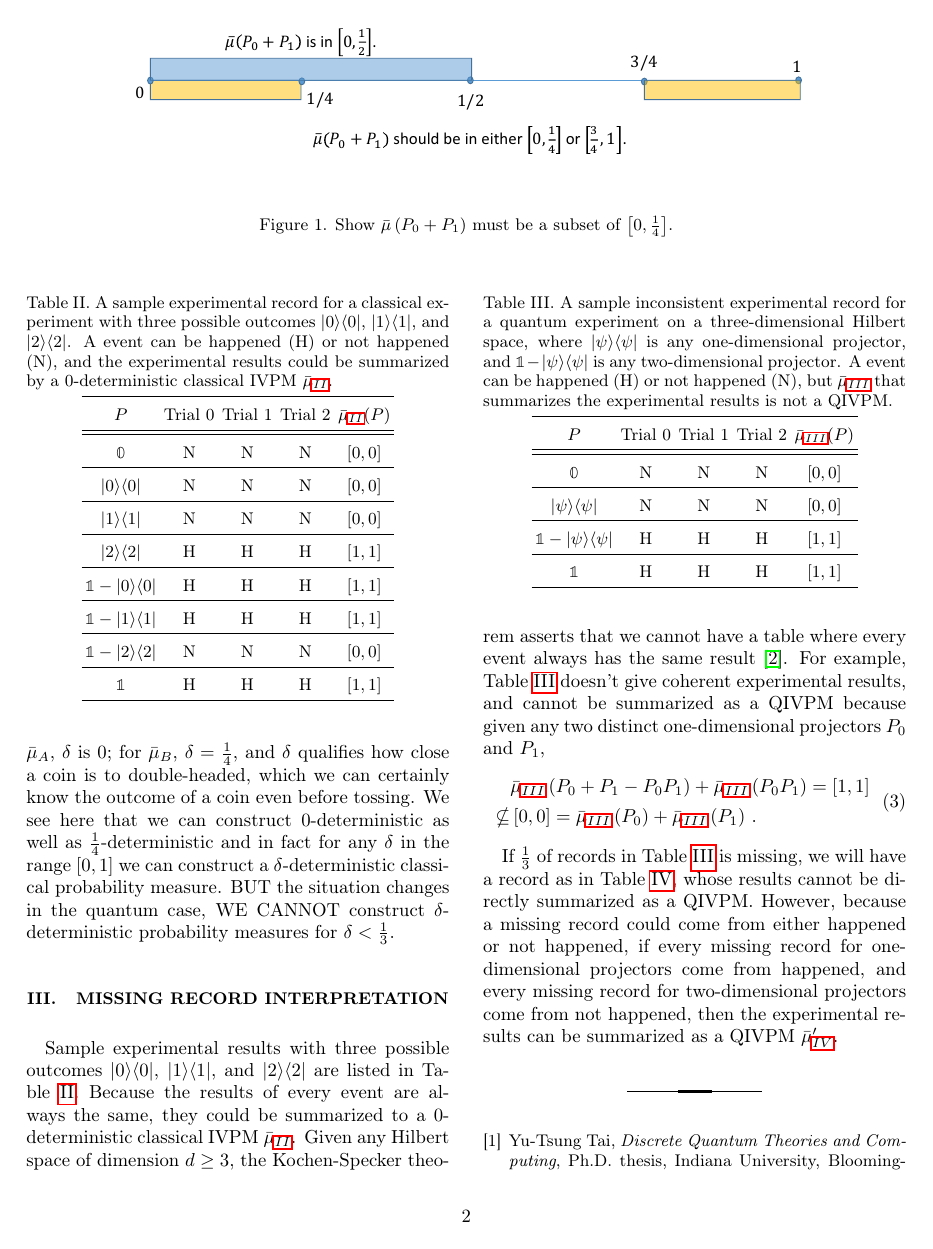
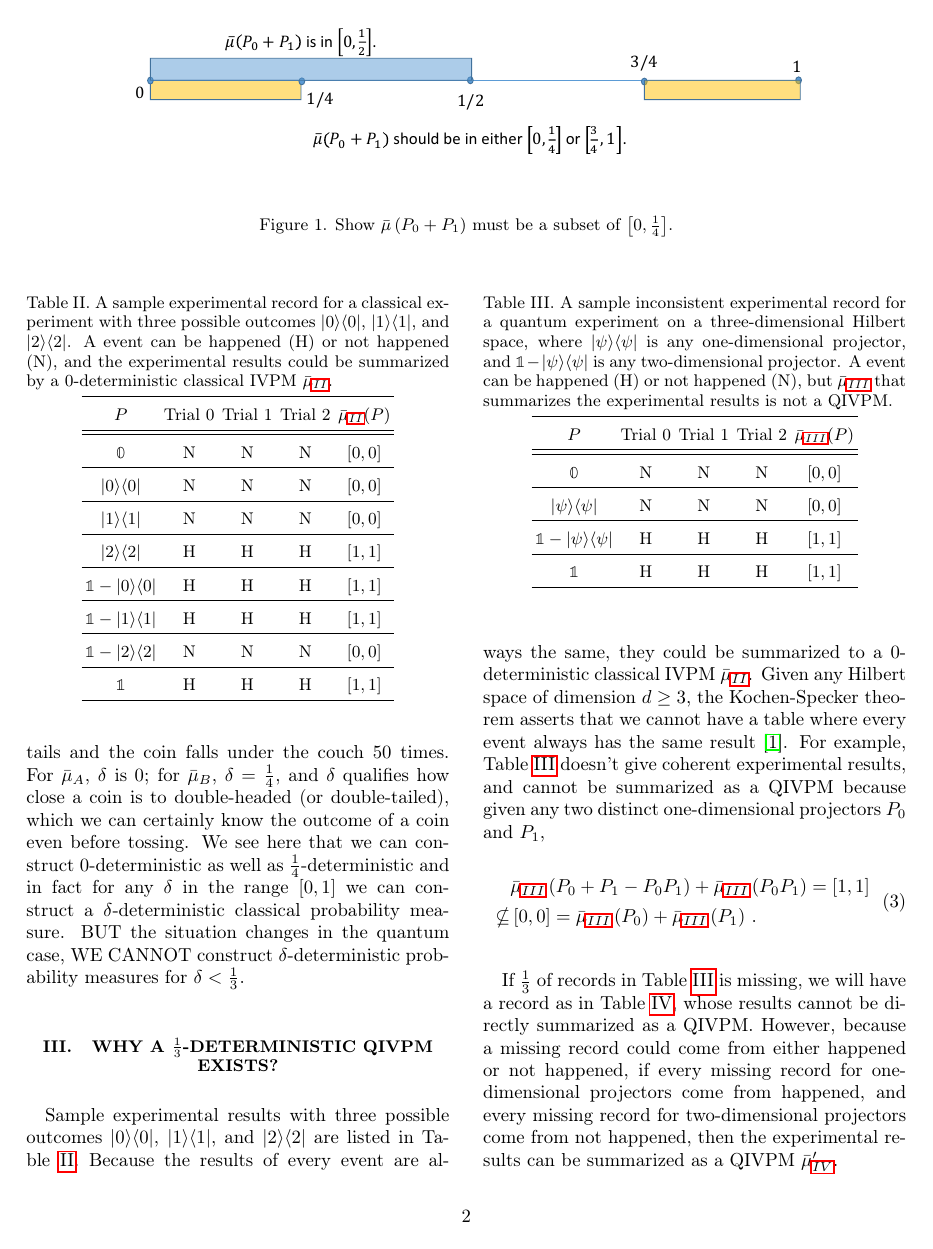
Before and after one commit to yuttai/Contextuality-and-Nonlocality-in-Discrete-Quantum-Theory, a LaTeX paper (prop_prop_letter_ajhs_referee_response.tex): page 2 of 3. Compiled offline with pdfLaTeX.

Commit message:
prop_prop_letter_ajhs_referee_response.tex Updating...

```diff
--- a/prop_prop_letter_ajhs_referee_response.tex
+++ b/prop_prop_letter_ajhs_referee_response.tex
@@ -120,8 +120,8 @@ Indiana 47405, USA}
 \maketitle
 %%%%%%%%%%%%%%%%%%%%%%%%%%%%%%%%%%%%%%%%%%%%%%%%%%%%%%%%%%%%%%%%%%%
 
-\section{Why a Quantum \texorpdfstring{$\frac{1}{4}$}{¼}-deterministic
-Probability Measure is Impossible}
+\section{Why a \texorpdfstring{$\frac{1}{4}$}{¼}-deterministic QIVPM is
+Impossible?}
 
 To illustrate our proof for non-existence of $\delta$-deterministic
 QIVPMs for $\delta<\frac{1}{3}$, we will explain why we cannot construct
@@ -226,15 +226,15 @@ the interpretation is that we throw a coin $1000$ times and we observe
 $750$ heads and $200$ tails and the coin falls under the couch $50$
 times. For $\bar{\mu}_{A}$, $\delta$ is $0$; for $\bar{\mu}_{B}$,
 $\delta=\frac{1}{4}$, and $\delta$ qualifies how close a coin is
-to double-headed, which we can certainly know the outcome of a coin
-even before tossing. We see here that we can construct $0$-deterministic
-as well as $\frac{1}{4}$-deterministic and in fact for any $\delta$
-in the range $\left[0,1\right]$ we can construct a $\delta$-deterministic
-classical probability measure. BUT the situation changes in the quantum
-case, WE CANNOT construct $\delta$-deterministic probability measures
-for $\delta<\frac{1}{3}$.
+to double-headed (or double-tailed), which we can certainly know the
+outcome of a coin even before tossing. We see here that we can construct
+$0$-deterministic as well as $\frac{1}{4}$-deterministic and in
+fact for any $\delta$ in the range $\left[0,1\right]$ we can construct
+a $\delta$-deterministic classical probability measure. BUT the situation
+changes in the quantum case, WE CANNOT construct $\delta$-deterministic
+probability measures for $\delta<\frac{1}{3}$.
 
-\section{Missing Record Interpretation}
+\section{Why a \texorpdfstring{$\frac{1}{3}$}{⅓}-deterministic QIVPM exists?}
 
 \begin{table}
 \noindent \centering{}\caption{\label{tab:classical-IVPMs-results}A sample experimental record for
```
Also changed, not shown: prop_prop_letter_ajhs_referee_response.tex (10 more changed lines), 1 other file.
